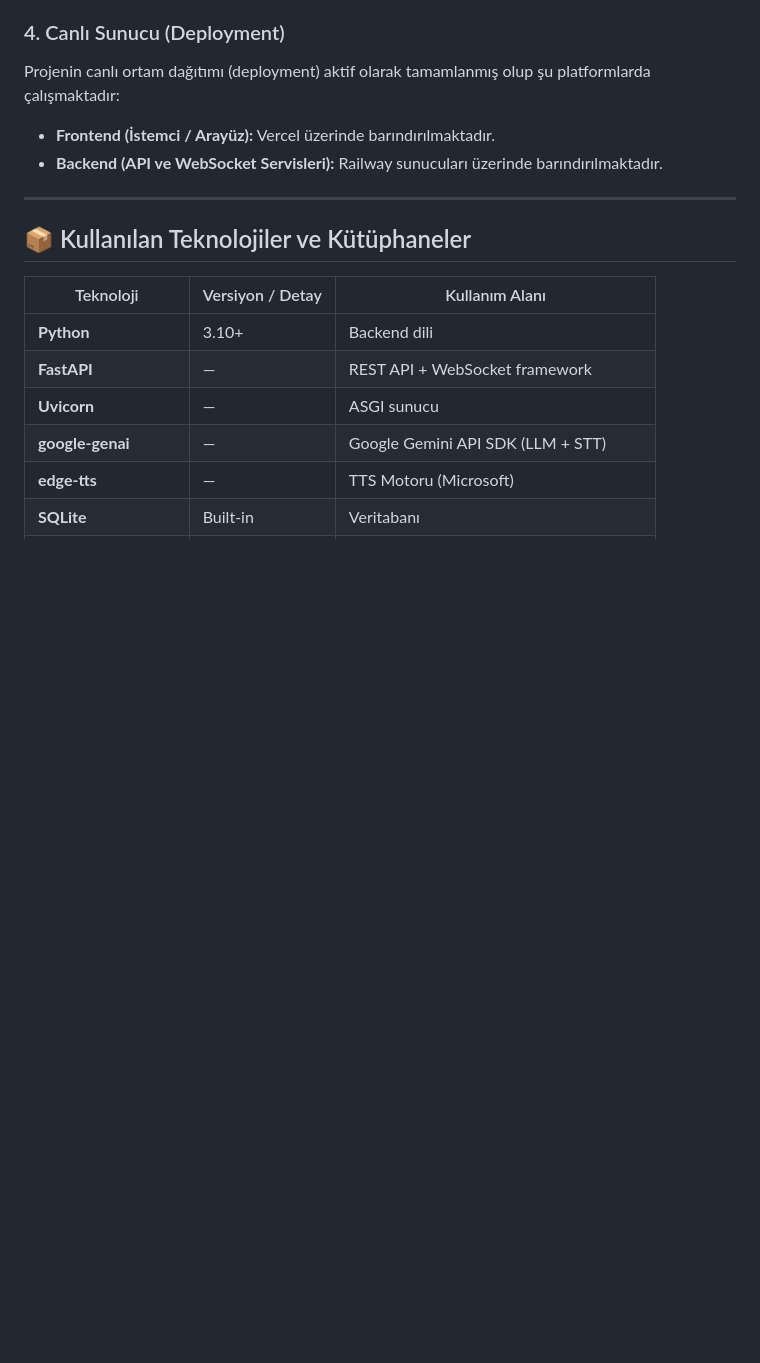
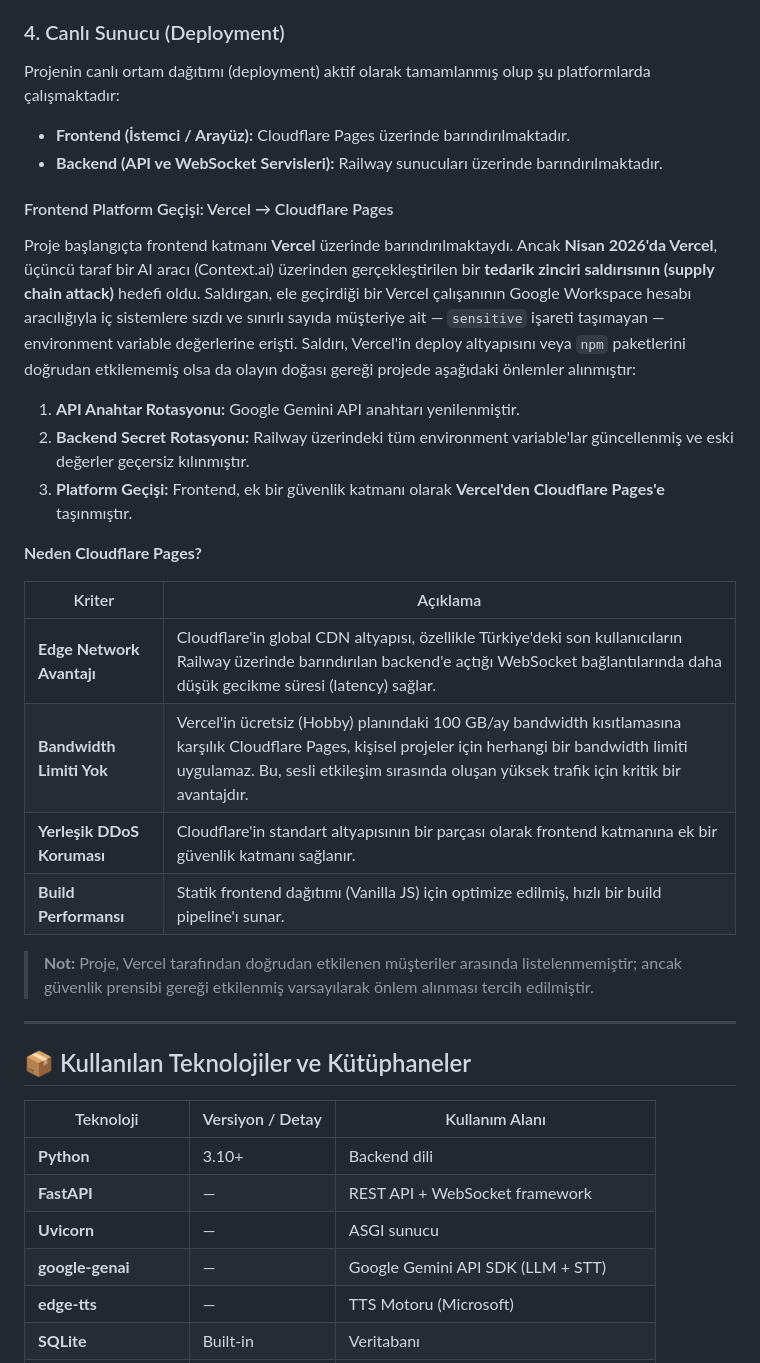
Before and after one commit to duygusezr/Bus-Ticket-Booking-Agent, a Markdown page: README.md, the part around the change. GitHub-like rendering; blank space fills up the shorter version.

Commit message:
docs: update README to reflect frontend migration from Vercel to Cloudflare Pages and security measures taken

```diff
--- a/README.md
+++ b/README.md
@@ -520,8 +520,27 @@ Backend `http://localhost:8001` adresinde, frontend ise `http://localhost:3000`
 
 Projenin canlı ortam dağıtımı (deployment) aktif olarak tamamlanmış olup şu platformlarda çalışmaktadır:
 
-- **Frontend (İstemci / Arayüz):** Vercel üzerinde barındırılmaktadır.
+- **Frontend (İstemci / Arayüz):** Cloudflare Pages üzerinde barındırılmaktadır.
 - **Backend (API ve WebSocket Servisleri):** Railway sunucuları üzerinde barındırılmaktadır.
+
+#### Frontend Platform Geçişi: Vercel → Cloudflare Pages
+
+Proje başlangıçta frontend katmanı **Vercel** üzerinde barındırılmaktaydı. Ancak **Nisan 2026'da Vercel**, üçüncü taraf bir AI aracı (Context.ai) üzerinden gerçekleştirilen bir **tedarik zinciri saldırısının (supply chain attack)** hedefi oldu. Saldırgan, ele geçirdiği bir Vercel çalışanının Google Workspace hesabı aracılığıyla iç sistemlere sızdı ve sınırlı sayıda müşteriye ait — `sensitive` işareti taşımayan — environment variable değerlerine erişti. Saldırı, Vercel'in deploy altyapısını veya `npm` paketlerini doğrudan etkilememiş olsa da olayın doğası gereği projede aşağıdaki önlemler alınmıştır:
+
+1. **API Anahtar Rotasyonu:** Google Gemini API anahtarı yenilenmiştir.
+2. **Backend Secret Rotasyonu:** Railway üzerindeki tüm environment variable'lar güncellenmiş ve eski değerler geçersiz kılınmıştır.
+3. **Platform Geçişi:** Frontend, ek bir güvenlik katmanı olarak **Vercel'den Cloudflare Pages'e** taşınmıştır.
+
+**Neden Cloudflare Pages?**
+
+| Kriter | Açıklama |
+| --- | --- |
+| **Edge Network Avantajı** | Cloudflare'in global CDN altyapısı, özellikle Türkiye'deki son kullanıcıların Railway üzerinde barındırılan backend'e açtığı WebSocket bağlantılarında daha düşük gecikme süresi (latency) sağlar. |
+| **Bandwidth Limiti Yok** | Vercel'in ücretsiz (Hobby) planındaki 100 GB/ay bandwidth kısıtlamasına karşılık Cloudflare Pages, kişisel projeler için herhangi bir bandwidth limiti uygulamaz. Bu, sesli etkileşim sırasında oluşan yüksek trafik için kritik bir avantajdır. |
+| **Yerleşik DDoS Koruması** | Cloudflare'in standart altyapısının bir parçası olarak frontend katmanına ek bir güvenlik katmanı sağlanır. |
+| **Build Performansı** | Statik frontend dağıtımı (Vanilla JS) için optimize edilmiş, hızlı bir build pipeline'ı sunar. |
+
+> **Not:** Proje, Vercel tarafından doğrudan etkilenen müşteriler arasında listelenmemiştir; ancak güvenlik prensibi gereği etkilenmiş varsayılarak önlem alınması tercih edilmiştir.
 
 ---
 
```
